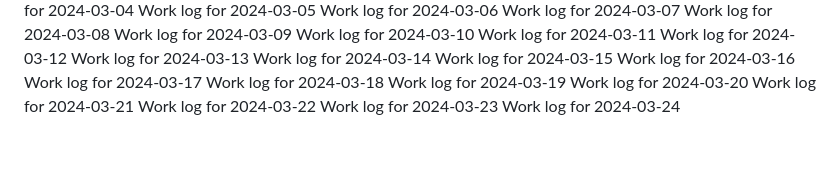
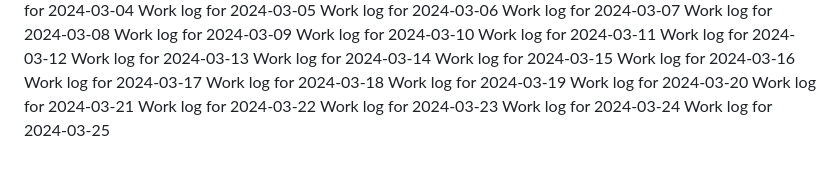
Before and after one commit to aremuumera/IP-Address-tracker, a Markdown page: work_log.md, the part around the change. Rendered like a GitHub page.

Commit message:
Backdated commit for 2024-03-25

```diff
--- a/work_log.md
+++ b/work_log.md
@@ -2661,3 +2661,4 @@ Work log for 2024-03-21
 Work log for 2024-03-22
 Work log for 2024-03-23
 Work log for 2024-03-24
+Work log for 2024-03-25
```
